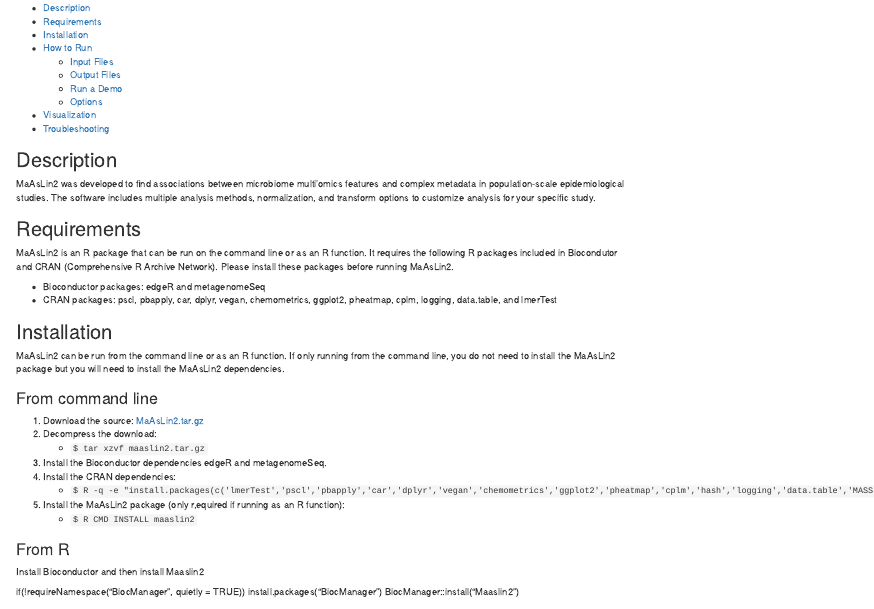
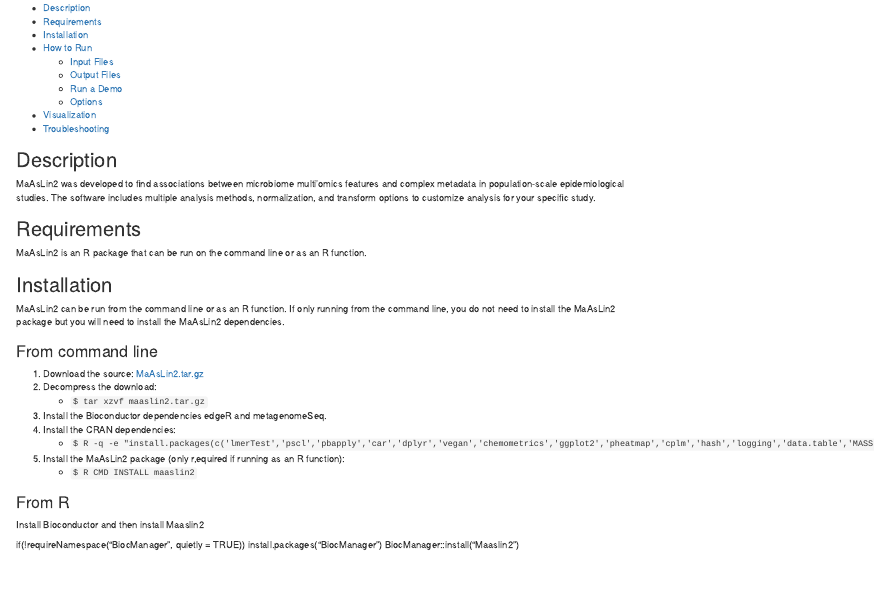
Before and after one commit to biobakery/Maaslin2, an R Markdown document (vignettes/maaslin2.Rmd): the page in a window 1100 px wide, from 410 px down. Rendered offline with R 4.5, knitr and Pandoc, with nearby package versions; some code elsewhere in the file could not run offline.

Commit message:
Remove dependency install sentences from vignette as these are not needed with the bioconductor package

```diff
--- a/vignettes/maaslin2.Rmd
+++ b/vignettes/maaslin2.Rmd
@@ -57,13 +57,7 @@
 ## Requirements ##
 
 MaAsLin2 is an R package that can be run on the command line or
-as an R function. It requires the following R packages included
-in Biocondutor and CRAN (Comprehensive R Archive Network).
-Please install these packages before running MaAsLin2.
-
-* Bioconductor packages: edgeR and metagenomeSeq
-* CRAN packages: pscl, pbapply, car, dplyr, vegan, chemometrics,
-ggplot2, pheatmap, cplm, logging, data.table, and lmerTest
+as an R function.
 
 ## Installation ##
 
```
